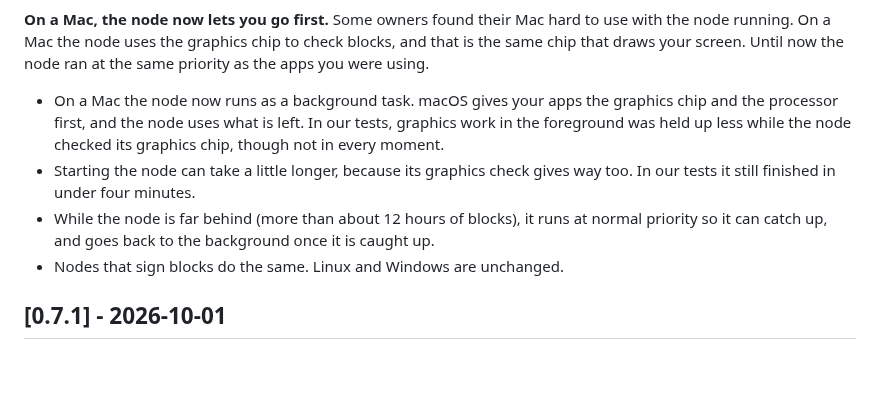
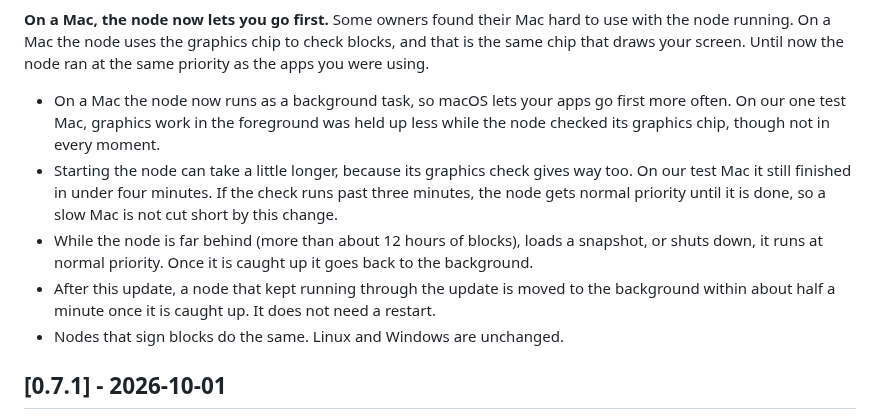
Before and after one commit to MendeMatthias/easynode, a Markdown page: apps/node/CHANGELOG.md, the part around the change. GitHub-like rendering; blank space fills up the shorter version.

Commit message:
changelog: say what the background policy does on one test Mac, and what happens to a node running through the update
Co-Authored-By: Claude Opus 5.5 <noreply@anthropic.com>

```diff
--- a/apps/node/CHANGELOG.md
+++ b/apps/node/CHANGELOG.md
@@ -31,15 +31,20 @@ node uses the graphics chip to check blocks, and that is the same chip that
 draws your screen. Until now the node ran at the same priority as the apps
 you were using.
 
-- On a Mac the node now runs as a background task. macOS gives your apps the
-  graphics chip and the processor first, and the node uses what is left. In
-  our tests, graphics work in the foreground was held up less while the node
-  checked its graphics chip, though not in every moment.
+- On a Mac the node now runs as a background task, so macOS lets your apps go
+  first more often. On our one test Mac, graphics work in the foreground was
+  held up less while the node checked its graphics chip, though not in every
+  moment.
 - Starting the node can take a little longer, because its graphics check gives
-  way too. In our tests it still finished in under four minutes.
-- While the node is far behind (more than about 12 hours of blocks), it runs at
-  normal priority so it can catch up, and goes back to the background once it
-  is caught up.
+  way too. On our test Mac it still finished in under four minutes. If the
+  check runs past three minutes, the node gets normal priority until it is
+  done, so a slow Mac is not cut short by this change.
+- While the node is far behind (more than about 12 hours of blocks), loads a
+  snapshot, or shuts down, it runs at normal priority. Once it is caught up it
+  goes back to the background.
+- After this update, a node that kept running through the update is moved to
+  the background within about half a minute once it is caught up. It does not
+  need a restart.
 - Nodes that sign blocks do the same. Linux and Windows are unchanged.
 
 ## [0.7.1] - 2026-10-01
```
